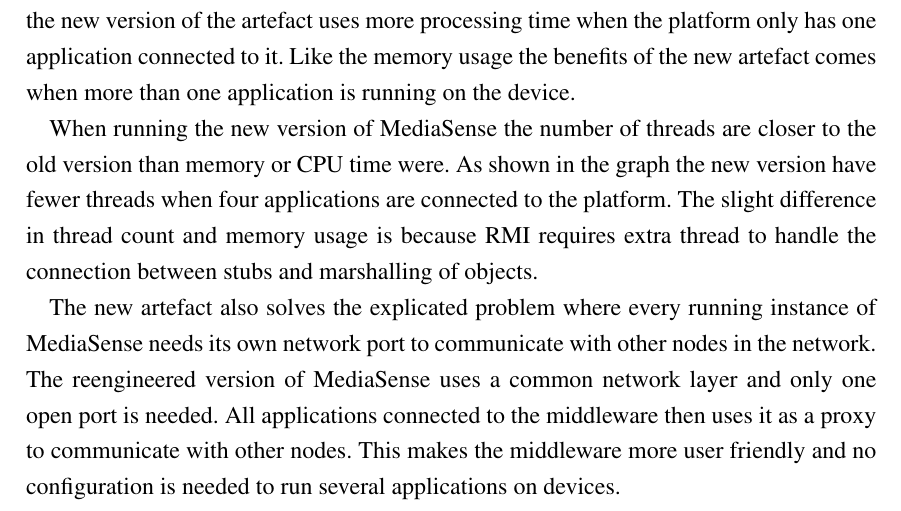
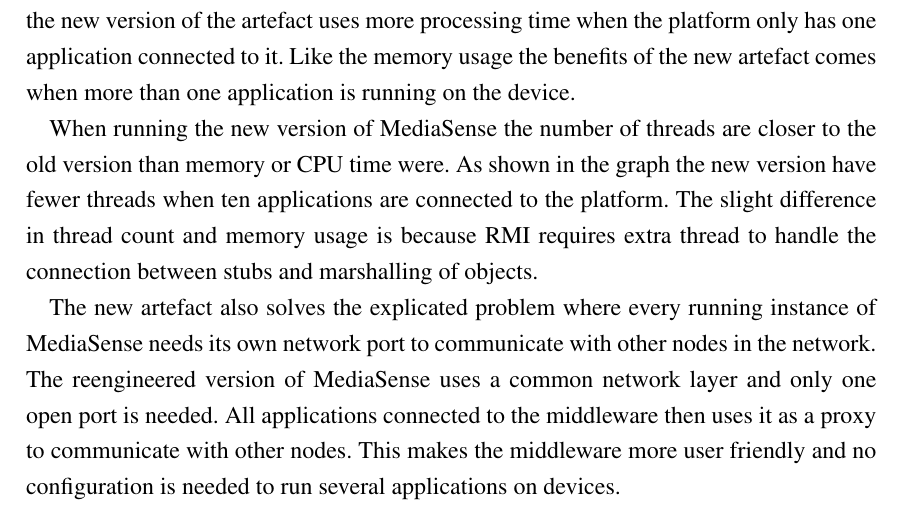
Before and after one commit to Kamii/mediasense_latex, a LaTeX thesis (Thesis.tex, which reads part_7/analysis/analysis.tex): part of page 57 of 64, cut so that both start at the same text. The pictures show the PDF file Thesis.pdf that the author committed with the source.

Commit message:
Ten instances and not four

```diff
--- a/part_7/analysis/analysis.tex
+++ b/part_7/analysis/analysis.tex
@@ -3,6 +3,6 @@
 
 The CPU time is the amount of time a CPU is used for processing a computer program. This test was done by starting the platforms, connecting applications to it and then run it for 5 minutes to see how much processing time the artefact uses. As shown in the table the new version of the artefact uses more processing time when the platform only has one application connected to it. Like the memory usage the benefits of the new artefact comes when more than one application is running on the device.
 
-When running the new version of MediaSense the number of threads are closer to the old version than memory or CPU time were. As shown in the graph the new version have fewer threads when four applications are connected to the platform. The slight difference in thread count and memory usage is because RMI requires extra thread to handle the connection between stubs and marshalling of objects.
+When running the new version of MediaSense the number of threads are closer to the old version than memory or CPU time were. As shown in the graph the new version have fewer threads when ten applications are connected to the platform. The slight difference in thread count and memory usage is because RMI requires extra thread to handle the connection between stubs and marshalling of objects.
 
 The new artefact also solves the explicated problem where every running instance of MediaSense needs its own network port to communicate with other nodes in the network. The reengineered version of MediaSense uses a common network layer and only one open port is needed. All applications connected to the middleware then uses it as a proxy to communicate with other nodes. This makes the middleware more user friendly and no configuration is needed to run several applications on devices.
```
Also changed, not shown: Thesis.pdf.
